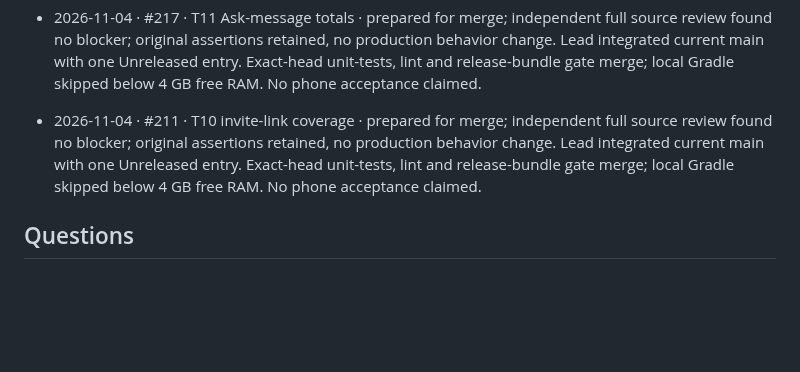
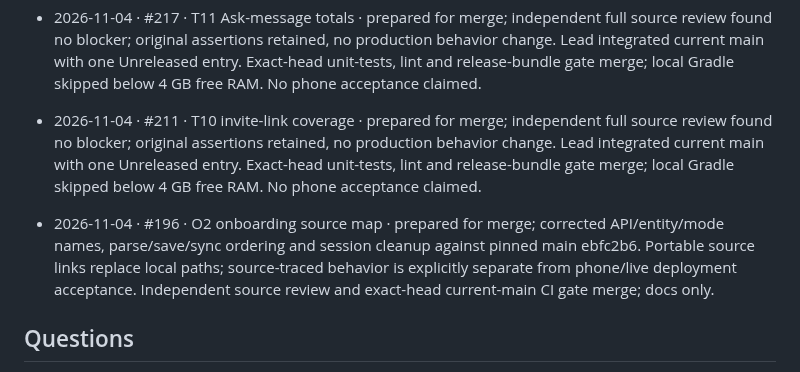
Before and after one commit to vaibhavcodesx/kharcha-paani, a Markdown page: docs/agents/solo-log.md, the part around the change. Drawn GitHub-style; blank space fills up the shorter version.

Commit message:
[antigravity] O2: Document system understanding from code
Co-authored-by: Vaibhav <vaibhav.main.chauhan@gmail.com>

```diff
--- a/docs/agents/solo-log.md
+++ b/docs/agents/solo-log.md
@@ -195,6 +195,8 @@ owner or Claude go at the bottom.
 
 - 2026-11-04 · #211 · T10 invite-link coverage · prepared for merge; independent full source review found no blocker; original assertions retained, no production behavior change. Lead integrated current main with one Unreleased entry. Exact-head unit-tests, lint and release-bundle gate merge; local Gradle skipped below 4 GB free RAM. No phone acceptance claimed.
 
+- 2026-11-04 · #196 · O2 onboarding source map · prepared for merge; corrected API/entity/mode names, parse/save/sync ordering and session cleanup against pinned main ebfc2b6. Portable source links replace local paths; source-traced behavior is explicitly separate from phone/live deployment acceptance. Independent source review and exact-head current-main CI gate merge; docs only.
+
 ## Questions
 
 - Claude handoff, X11 / #142: authoritative last-editor identity needs protected DB/sync/server work. ownerProfileId identifies the original adder; updatedAt cannot establish who edited. Do not show a guessed editor.
```
Also changed, not shown: CHANGELOG.md (+2 -0 lines), docs/antigravity/UNDERSTANDING.md (added, +165 -0 lines).
